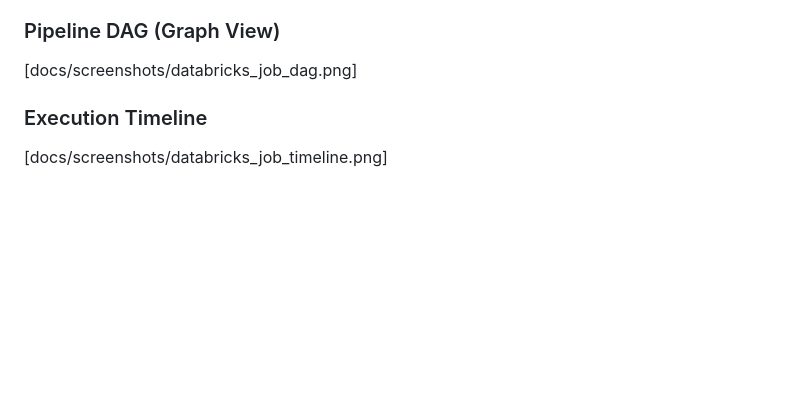
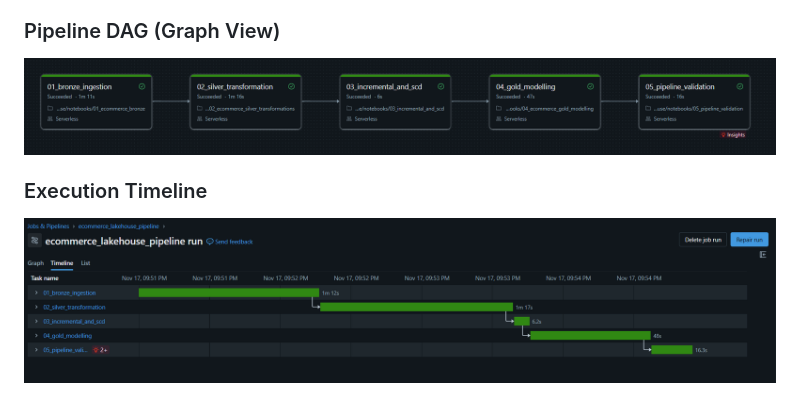
Before and after one commit to HarshKumarGuptagit/ecommerce-databricks-lakehouse, a Markdown page: README.md, the part around the change. Rendered like a GitHub page; pictures changed too: docs/screenshots/databricks_job_dag.png (added); blank space fills up the shorter version.

Commit message:
Add images

```diff
--- a/README.md
+++ b/README.md
@@ -94,7 +94,7 @@ The pipeline is orchestrated as a parameterized 5-task **Databricks Job** (`ecom
 - **Unity Catalog Lineage:** 26 upstream tables → 24 downstream tables
 
 ### Pipeline DAG (Graph View)
-[docs/screenshots/databricks_job_dag.png]
+![Pipeline DAG](docs/screenshots/databricks_job_dag.png)
 
 ### Execution Timeline
-[docs/screenshots/databricks_job_timeline.png]
+![Execution Timeline](docs/screenshots/databricks_job_timeline.png)
```
Also changed, not shown: docs/screenshots/databricks_job_dag.jpeg (deleted).
